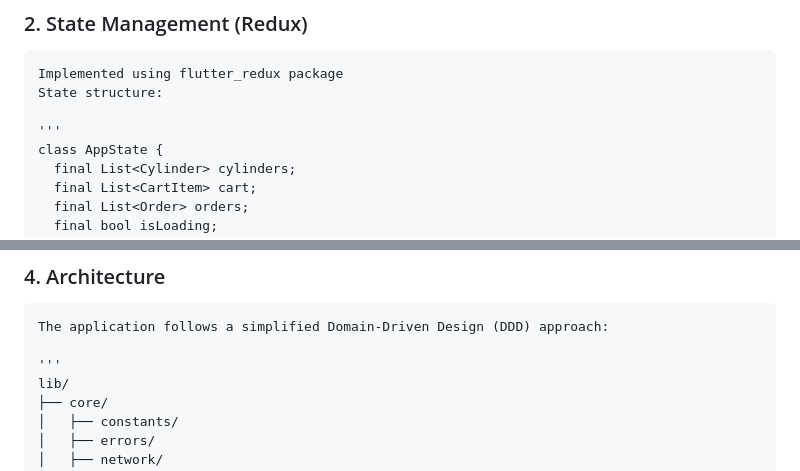
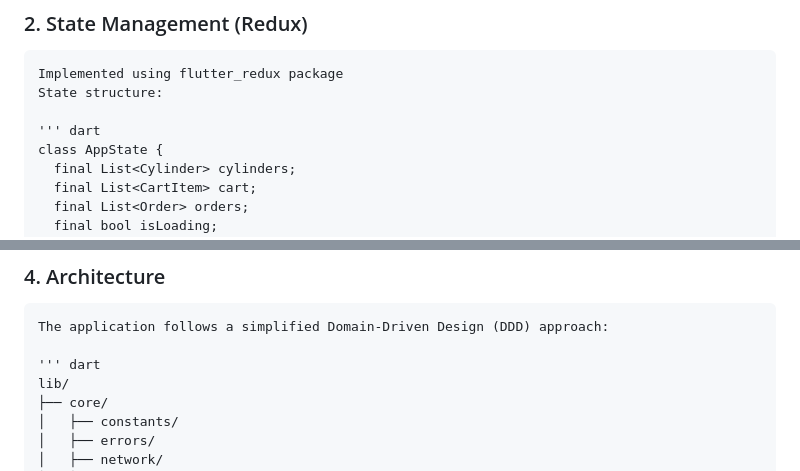
Before and after one commit to KariukiJonathan/Flutter-Take-Home-Project, a Markdown page: README.md, 2 parts joined by grey strips. Drawn GitHub-style.

```diff
--- a/README.md
+++ b/README.md
@@ -16,7 +16,7 @@ The LPG Cylinder App is a Flutter application that allows users to browse, purch
     Implemented using flutter_redux package
     State structure:
 
-    '''
+    ''' dart
     class AppState {
       final List<Cylinder> cylinders;
       final List<CartItem> cart;
@@ -51,7 +51,7 @@ The LPG Cylinder App is a Flutter application that allows users to browse, purch
 
     The application follows a simplified Domain-Driven Design (DDD) approach:
 
-    '''
+    ''' dart
     lib/
     ├── core/
     │   ├── constants/
```
